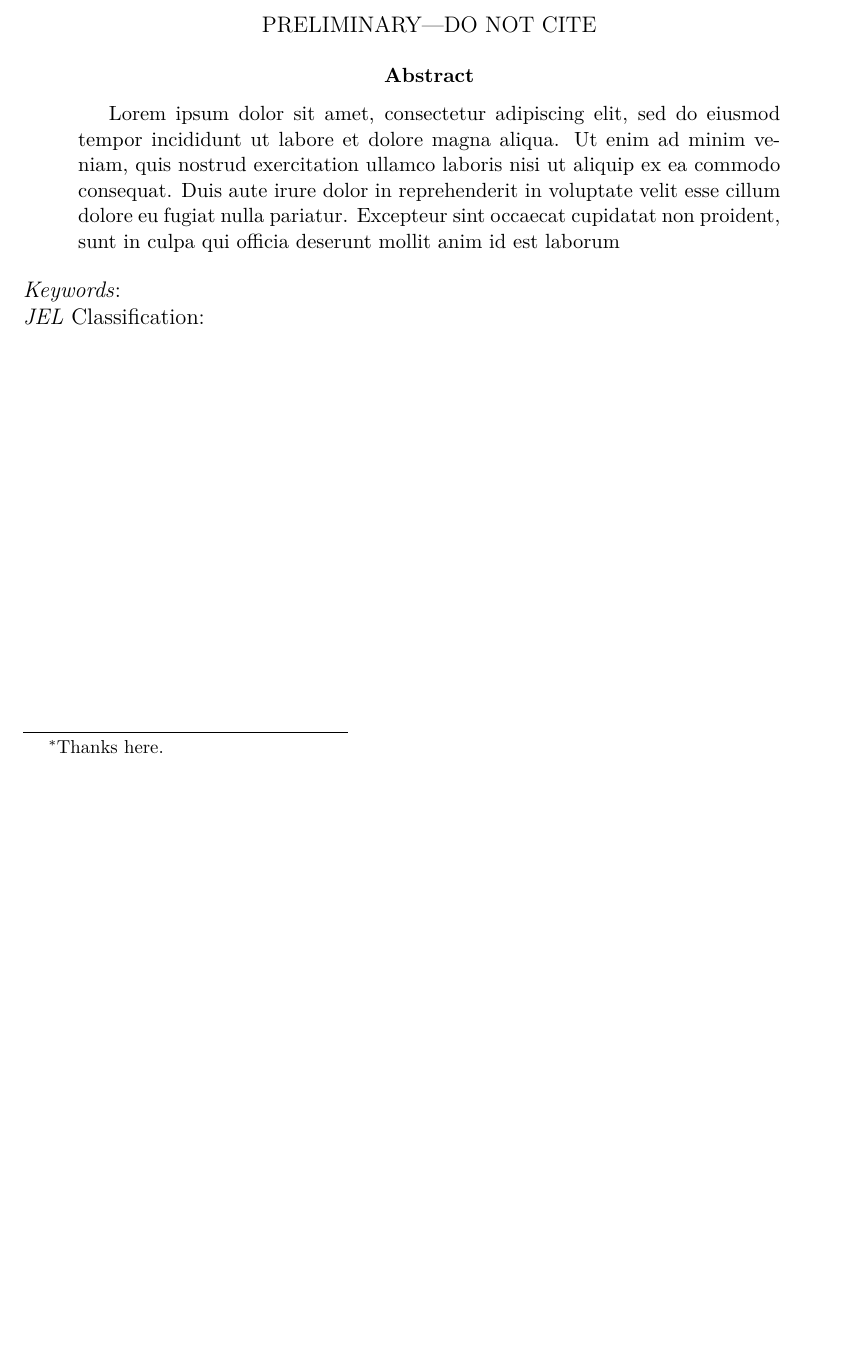
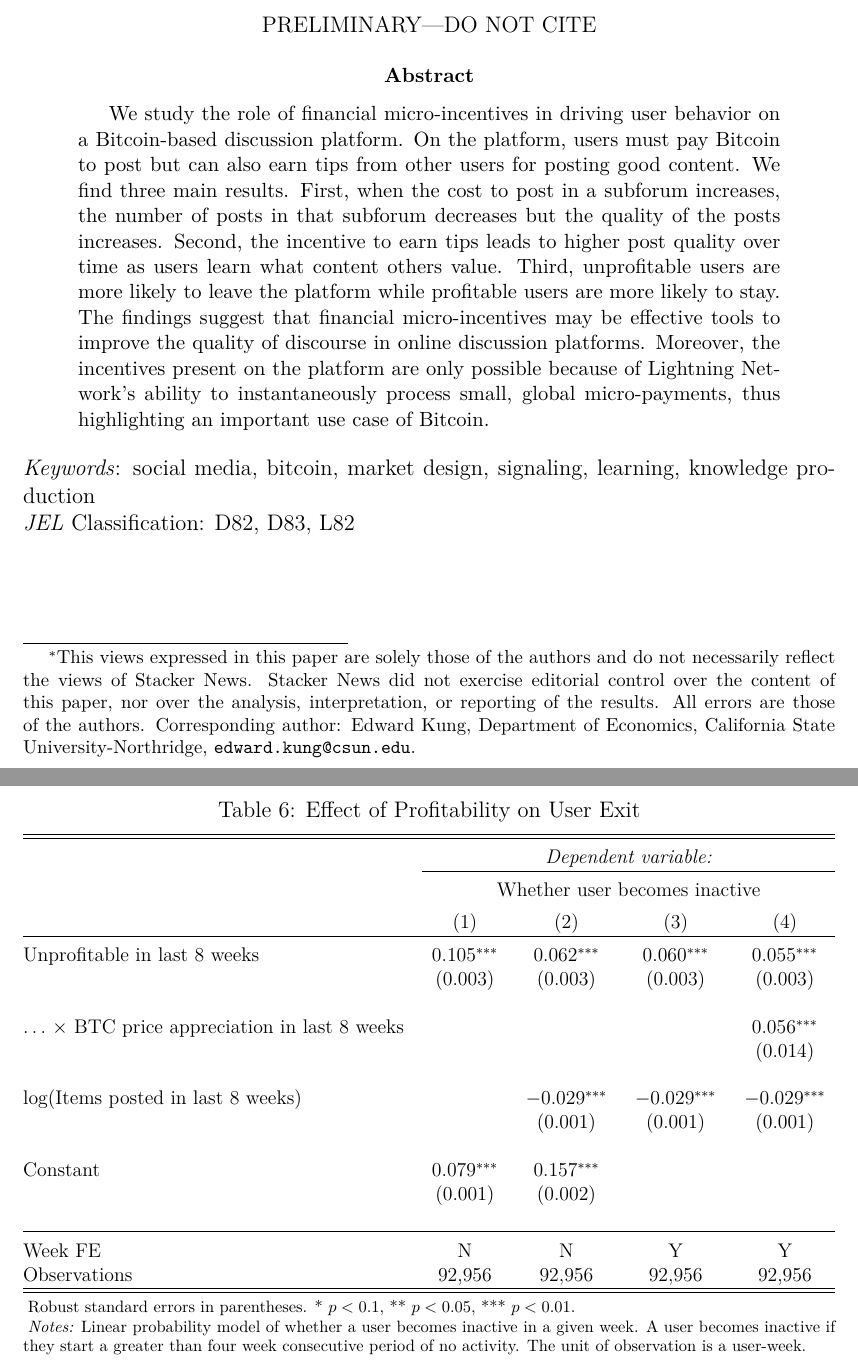
Before and after one commit to ed-kung/sn-research, a LaTeX paper (00main.tex, which reads 93tables.tex): part of page 1 of 32 before the commit and two parts of pages 1 and 34 of 34 after it, the two joined at a grey line, cut so that both start at the same text, the shorter picture padded with empty space. Compiled offline with pdfLaTeX.

Commit message:
Updates from Overleaf

```diff
--- a/00main.tex
+++ b/00main.tex
@@ -63,7 +63,7 @@
 
 \title{
 Financial micro-incentives and internet discourse: Evidence from a Bitcoin based discussion platform\thanks{
-Thanks here.
+This views expressed in this paper are solely those of the authors and do not necessarily reflect the views of Stacker News. Stacker News did not exercise editorial control over the content of this paper, nor over the analysis, interpretation, or reporting of the results. All errors are those of the authors. Corresponding author: Edward Kung, Department of Economics, California State University-Northridge, \url{edward.kung@csun.edu}.
 }
 }
 
@@ -87,12 +87,12 @@ PRELIMINARY---DO NOT CITE
 \end{center}
 
 \begin{abstract}
-Lorem ipsum dolor sit amet, consectetur adipiscing elit, sed do eiusmod tempor incididunt ut labore et dolore magna aliqua. Ut enim ad minim veniam, quis nostrud exercitation ullamco laboris nisi ut aliquip ex ea commodo consequat. Duis aute irure dolor in reprehenderit in voluptate velit esse cillum dolore eu fugiat nulla pariatur. Excepteur sint occaecat cupidatat non proident, sunt in culpa qui officia deserunt mollit anim id est laborum
+We study the role of financial micro-incentives in driving user behavior on a Bitcoin-based discussion platform. On the platform, users must pay Bitcoin to post but can also earn tips from other users for posting good content. We find three main results. First, when the cost to post in a subforum increases, the number of posts in that subforum decreases but the quality of the posts increases. Second, the incentive to earn tips leads to higher post quality over time as users learn what content others value. Third, unprofitable users are more likely to leave the platform while profitable users are more likely to stay. The findings suggest that financial micro-incentives may be effective tools to improve the quality of discourse in online discussion platforms. Moreover, the incentives present on the platform are only possible because of Lightning Network's ability to instantaneously process small, global micro-payments, thus highlighting an important use case of Bitcoin.
 \end{abstract}
 
 
-\noindent{\textit{Keywords}: } \\
-\noindent {\textit{JEL} Classification: } \\
+\noindent{\textit{Keywords}: social media, bitcoin, market design, signaling, learning, knowledge production} \\
+\noindent {\textit{JEL} Classification: D82, D83, L82} \\
 
 
 \doublespacing
--- a/93tables.tex
+++ b/93tables.tex
@@ -121,6 +121,35 @@ Robust standard errors in parentheses. * $p<0.1$, ** $p<0.05$, *** $p<0.01$.
 \end{table}
 
 
+\pagebreak
+
+\begin{table}[H]
+\centering
+\caption{Effect of Profitability on User Exit} \label{tab_profitability_analysis}
+\begin{adjustbox}{width=\textwidth}
+\begin{threeparttable}
+\begin{tabular}{@{\extracolsep{5pt}}lcccc}
+\\[-1.8ex]\hline
+\hline \\[-1.8ex]
+ & \multicolumn{4}{c}{\textit{Dependent variable:}} \\
+\cline{2-5}
+\\[-1.8ex] & \multicolumn{4}{c}{Whether user becomes inactive} \\
+\\[-1.8ex] & (1) & (2) & (3) & (4)\\
+\hline \\[-1.8ex]
+\input{results/tbl_profitability_analysis}
+\end{tabular}
+\vspace{-0.7cm}
+\begin{tablenotes}[flushleft]\footnotesize
+\item[] \parbox[t]{\linewidth}{%
+Robust standard errors in parentheses. * $p<0.1$, ** $p<0.05$, *** $p<0.01$.
+}
+\item \textit{Notes:} Linear probability model of whether a user becomes inactive in a given week. A user becomes inactive if they start a greater than four week consecutive period of no activity. The unit of observation is a user-week.
+\end{tablenotes}
+\end{threeparttable}
+\end{adjustbox}
+\end{table}
+
+
 
 
 
```
Also changed, not shown: 01intro.tex (+2 -2 lines), 07profitability.tex (+4 -0 lines), 08conclusion.tex (added, +7 -0 lines), 00main.tex (1 more changed lines), 93tables.tex (6 more changed lines).
